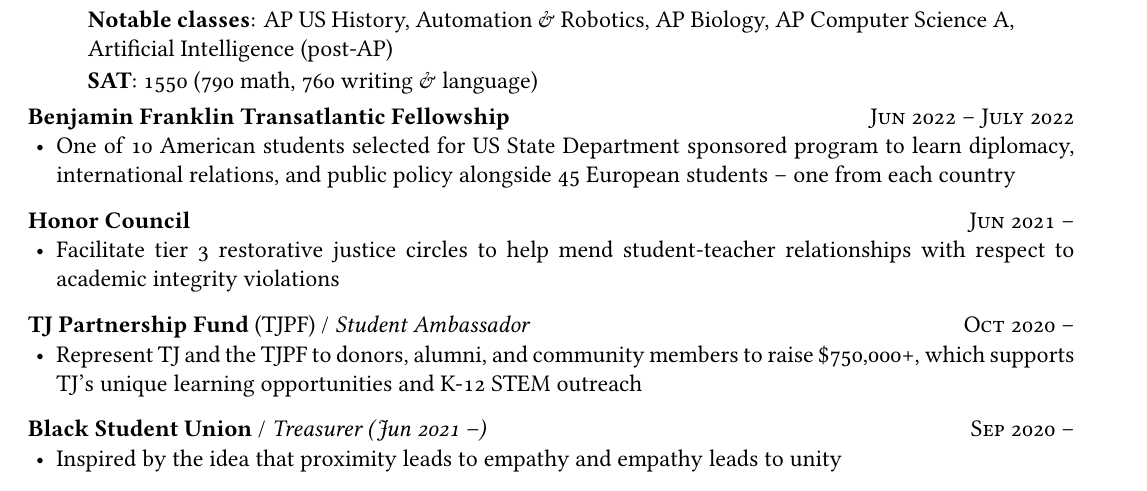
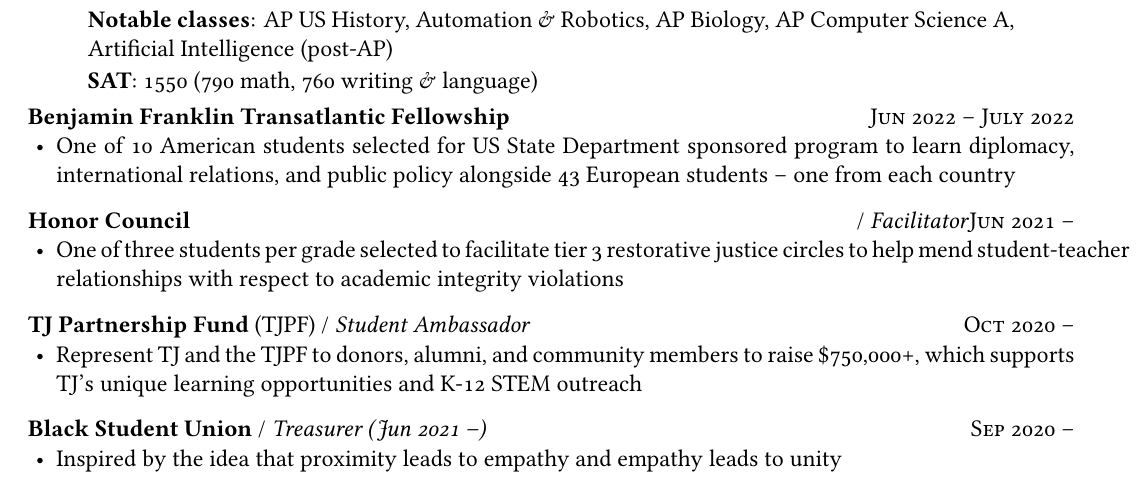
Before and after one commit to JonathanBuchh/buchh.org, a LaTeX CV (Jonathan_Buchholz_resume.tex): part of the page, cut so that both start at the same text. Compiled offline with XeLaTeX.

Commit message:
deploy: 8840f0732e3b456c0628e1b49a687f17be9d9a83

```diff
--- a/Jonathan_Buchholz_resume.tex
+++ b/Jonathan_Buchholz_resume.tex
@@ -77,13 +77,13 @@
 \textbf{Benjamin Franklin Transatlantic Fellowship}\hfill\textsc{Jun 2022 -- July 2022}\\\
 \begin{itemize}
     \vspace{-8mm}
-    \item One of 10 American students selected for US State Department sponsored program to learn diplomacy, international relations, and public policy alongside 45 European students – one from each country
+    \item One of 10 American students selected for US State Department sponsored program to learn diplomacy, international relations, and public policy alongside 43 European students – one from each country
 \end{itemize}
 
-\textbf{Honor Council}\hfill\textsc{Jun 2021 --}\\\
+\textbf{Honor Council}\hfill / \textit{Facilitator}\textsc{Jun 2021 --}\\\
 \begin{itemize}
     \vspace{-8mm}
-    \item Facilitate tier 3 restorative justice circles to help mend student-teacher relationships with respect to academic integrity violations
+    \item One of three students per grade selected to facilitate tier 3 restorative justice circles to help mend student-teacher relationships with respect to academic integrity violations
     % \item Currently, TJ is the only school in Fairfax County Public schools permitted to use Tier 3 Restorative Justice Practices
 \end{itemize}
 
```
Also changed, not shown: Jonathan_Buchholz_resume.pdf.
